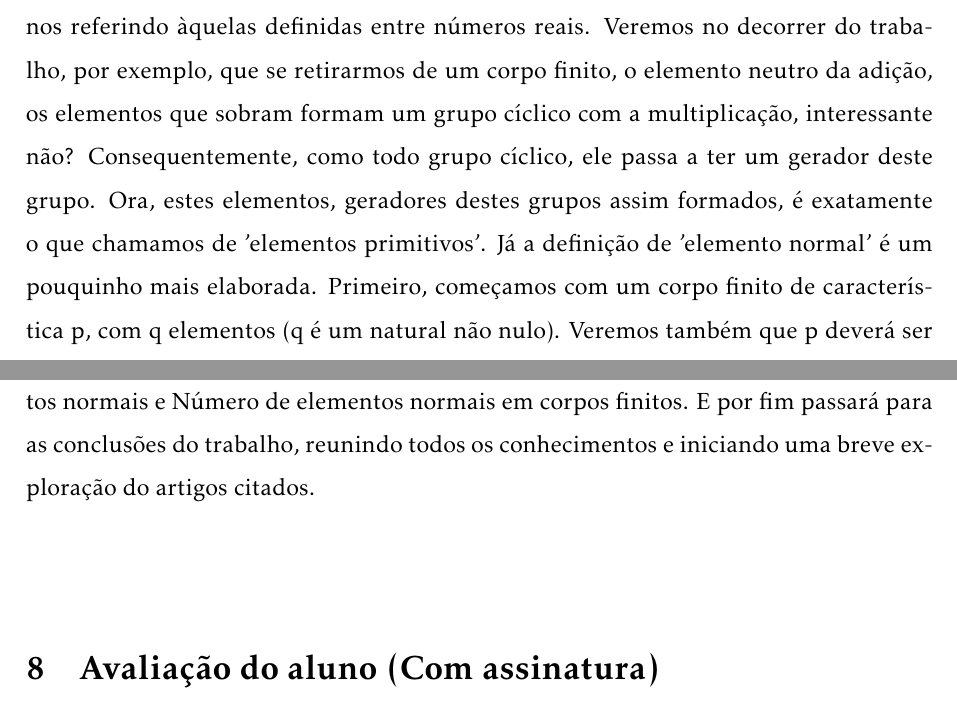
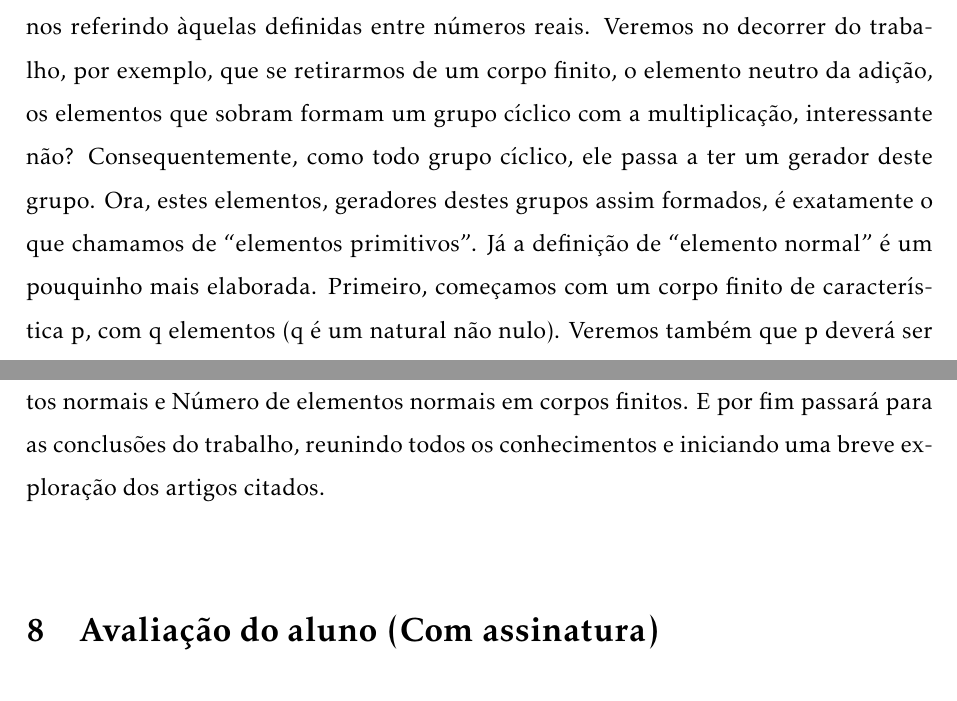
Before and after one commit to 1o0oP/tcc-ic-Elementos-primitivos-e-normais, a LaTeX document (relatorio.tex): two parts of pages 3 and 7 of 8, joined at a grey line, cut so that both start at the same text. Compiled offline with pdfLaTeX.

Commit message:
Revisado, corrigido, e feito acabamento final | Faltando apenas as assinaturas

```diff
--- a/relatorio.tex
+++ b/relatorio.tex
@@ -112,8 +112,8 @@
     elemento neutro da adição, os elementos que sobram formam um grupo cíclico com
     a multiplicação, interessante não? Consequentemente, como todo grupo cíclico, ele
     passa a ter um gerador deste grupo. Ora, estes elementos, geradores destes grupos
-    assim formados, é exatamente o que chamamos de 'elementos primitivos'. Já a
-    definição de 'elemento normal' é um pouquinho mais elaborada. Primeiro,
+    assim formados, é exatamente o que chamamos de ``elementos primitivos''. Já a
+    definição de ``elemento normal'' é um pouquinho mais elaborada. Primeiro,
     começamos com um corpo finito de característica p, com q elementos (q é um
     natural não nulo). Veremos também que p deverá ser um número natural primo, e
     que o fato de p ser a característica deste corpo implica que a cardinalidade q deverá
@@ -256,7 +258,7 @@
     polinomiais. Em seguida, verá o capítulo: Elementos primitivos e normais, no qual passará por: Caracterização de
     elementos primitivos, Número de elementos primitivos em corpos finitos, Ação do anel de polinômios sobre um corpo
     finito, Caracterização de elementos normais e Número de elementos normais em corpos finitos. E por fim passará para
-    as conclusões do trabalho, reunindo todos os conhecimentos e iniciando uma breve exploração do artigos citados. \\
+    as conclusões do trabalho, reunindo todos os conhecimentos e iniciando uma breve exploração dos artigos citados. \\
     %------------------------------------------------------------------------------------------------------------------
 
     %\newpage % Quebra a página
```
Also changed, not shown: relatorio.tex (6 more changed lines).
